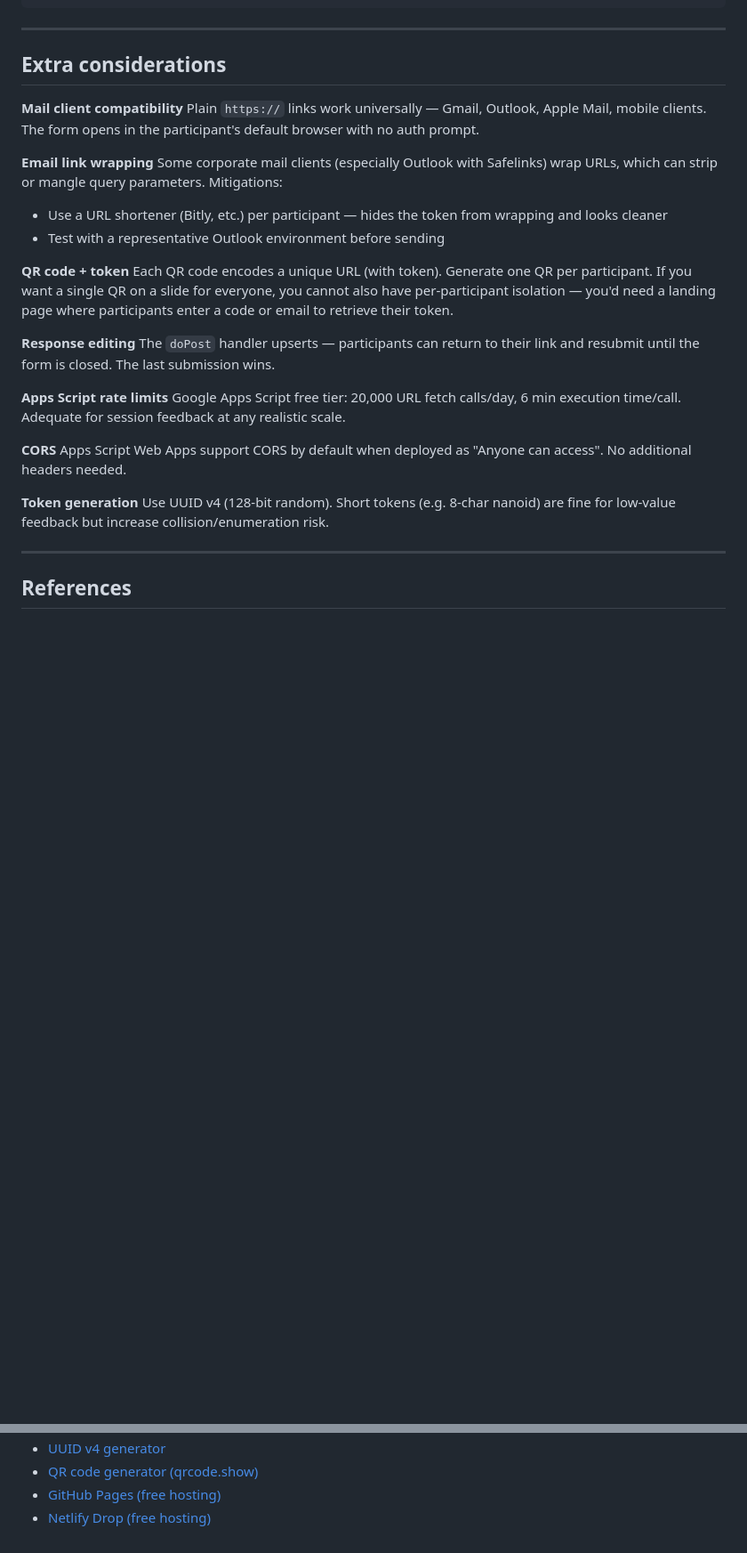
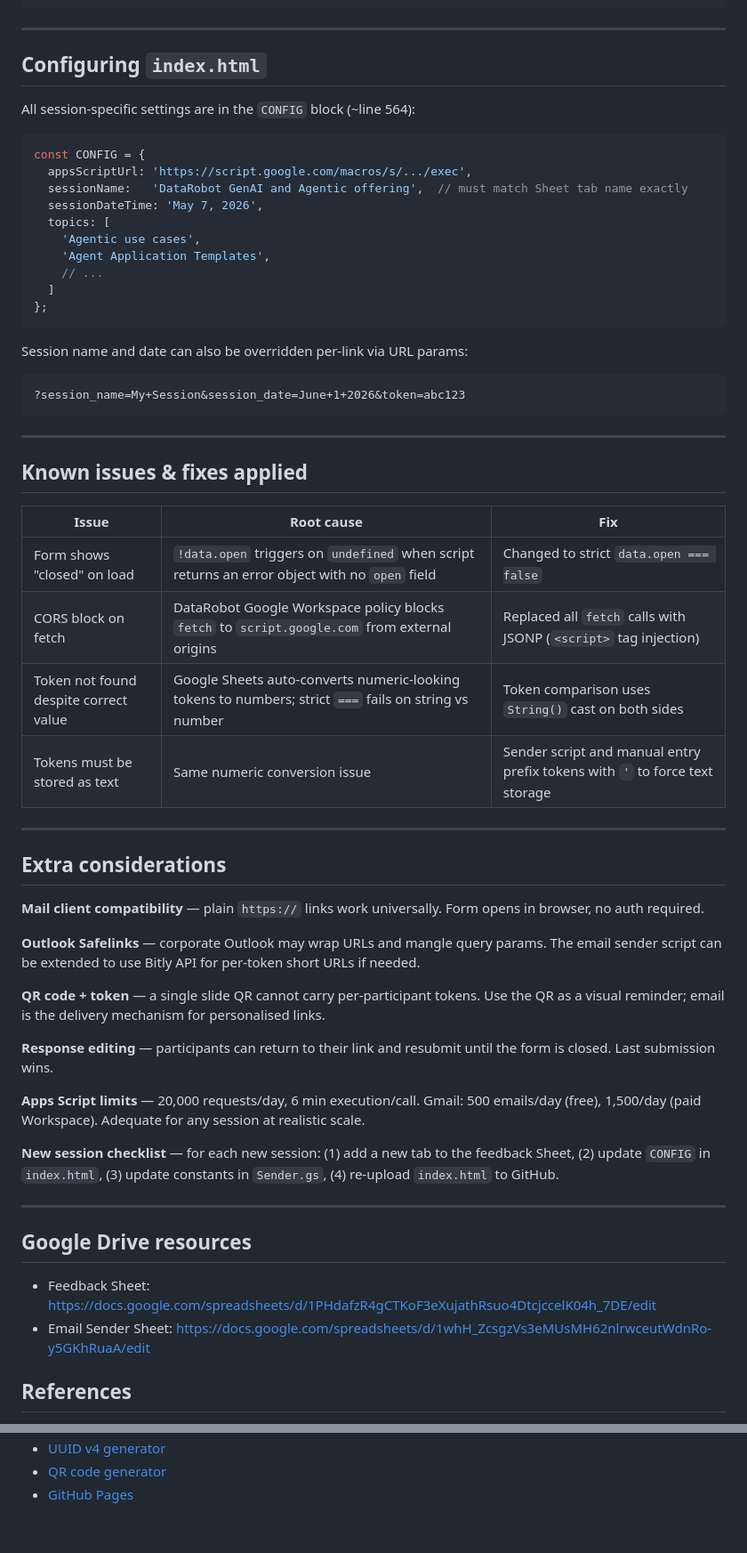
Before and after one commit to olga-shpyrko-dr/oshp-customer-session-feedback, a Markdown page: session-feedback-spec.md, 2 parts joined by grey strips. Shown at 89% size. Rendered like a GitHub page; blank space fills up the shorter version.

Commit message:
added README and script to automate emails

````diff
--- a/session-feedback-spec.md
+++ b/session-feedback-spec.md
@@ -233,32 +236,61 @@ function json(obj) {
 
 ---
 
+## Configuring `index.html`
+
+All session-specific settings are in the `CONFIG` block (~line 564):
+
+```javascript
+const CONFIG = {
+  appsScriptUrl: 'https://script.google.com/macros/s/.../exec',
+  sessionName:   'DataRobot GenAI and Agentic offering',  // must match Sheet tab name exactly
+  sessionDateTime: 'May 7, 2026',
+  topics: [
+    'Agentic use cases',
+    'Agent Application Templates',
+    // ...
+  ]
+};
+```
+
+Session name and date can also be overridden per-link via URL params:
+```
+?session_name=My+Session&session_date=June+1+2026&token=abc123
+```
+
+---
+
+## Known issues & fixes applied
+
+| Issue | Root cause | Fix |
+|---|---|---|
+| Form shows "closed" on load | `!data.open` triggers on `undefined` when script returns an error object with no `open` field | Changed to strict `data.open === false` |
+| CORS block on fetch | DataRobot Google Workspace policy blocks `fetch` to `script.google.com` from external origins | Replaced all `fetch` calls with JSONP (`<script>` tag injection) |
+| Token not found despite correct value | Google Sheets auto-converts numeric-looking tokens to numbers; strict `===` fails on string vs number | Token comparison uses `String()` cast on both sides |
+| Tokens must be stored as text | Same numeric conversion issue | Sender script and manual entry prefix tokens with `'` to force text storage |
+
+---
+
 ## Extra considerations
 
-**Mail client compatibility**
-Plain `https://` links work universally — Gmail, Outlook, Apple Mail, mobile clients. The form opens in the participant's default browser with no auth prompt.
+**Mail client compatibility** — plain `https://` links work universally. Form opens in browser, no auth required.
 
-**Email link wrapping**
-Some corporate mail clients (especially Outlook with Safelinks) wrap URLs, which can strip or mangle query parameters. Mitigations:
-- Use a URL shortener (Bitly, etc.) per participant — hides the token from wrapping and looks cleaner
-- Test with a representative Outlook environment before sending
+**Outlook Safelinks** — corporate Outlook may wrap URLs and mangle query params. The email sender script can be extended to use Bitly API for per-token short URLs if needed.
 
-**QR code + token**
-Each QR code encodes a unique URL (with token). Generate one QR per participant. If you want a single QR on a slide for everyone, you cannot also have per-participant isolation — you'd need a landing page where participants enter a code or email to retrieve their token.
+**QR code + token** — a single slide QR cannot carry per-participant tokens. Use the QR as a visual reminder; email is the delivery mechanism for personalised links.
 
-**Response editing**
-The `doPost` handler upserts — participants can return to their link and resubmit until the form is closed. The last submission wins.
+**Response editing** — participants can return to their link and resubmit until the form is closed. Last submission wins.
 
-**Apps Script rate limits**
-Google Apps Script free tier: 20,000 URL fetch calls/day, 6 min execution time/call. Adequate for session feedback at any realistic scale.
+**Apps Script limits** — 20,000 requests/day, 6 min execution/call. Gmail: 500 emails/day (free), 1,500/day (paid Workspace). Adequate for any session at realistic scale.
 
-**CORS**
-Apps Script Web Apps support CORS by default when deployed as "Anyone can access". No additional headers needed.
-
-**Token generation**
-Use UUID v4 (128-bit random). Short tokens (e.g. 8-char nanoid) are fine for low-value feedback but increase collision/enumeration risk.
+**New session checklist** — for each new session: (1) add a new tab to the feedback Sheet, (2) update `CONFIG` in `index.html`, (3) update constants in `Sender.gs`, (4) re-upload `index.html` to GitHub.
 
 ---
+
+## Google Drive resources
+
+- Feedback Sheet: https://docs.google.com/spreadsheets/d/1PHdafzR4gCTKoF3eXujathRsuo4DtcjccelK04h_7DE/edit
+- Email Sender Sheet: https://docs.google.com/spreadsheets/d/1whH_ZcsgzVs3eMUsMH62nlrwceutWdnRo-y5GKhRuaA/edit
 
 ## References
 
@@ -268,4 +301,3 @@ Use UUID v4 (128-bit random). Short tokens (e.g. 8-char nanoid) are fine for low
 - [UUID v4 generator](https://www.uuidgenerator.net/)
-- [QR code generator (qrcode.show)](https://qrcode.show)
-- [GitHub Pages (free hosting)](https://pages.github.com/)
-- [Netlify Drop (free hosting)](https://app.netlify.com/drop)
+- [QR code generator](https://qrcode.show)
+- [GitHub Pages](https://pages.github.com/)
````
Also changed, not shown: other parts of session-feedback-spec.md (+126 -122 lines), Session_feedback_README.md (added, +68 -0 lines).
